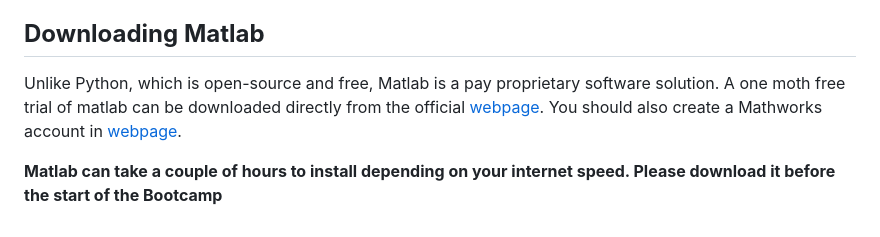
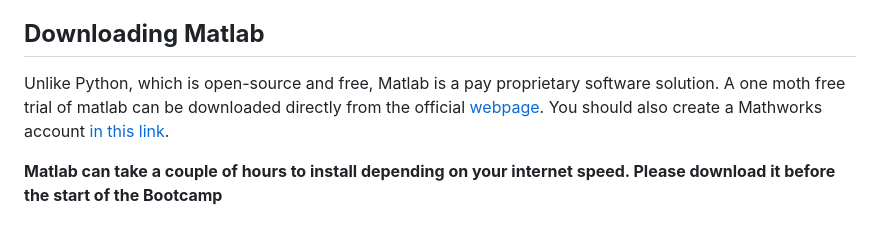
Before and after one commit to cgvalle/IIBM-BootCamp-2025, a Markdown page: README.md, the part around the change. GitHub-like rendering.

Commit message:
Update mathworks link description

```diff
--- a/README.md
+++ b/README.md
@@ -108,6 +108,6 @@ Check out the incredible speakers we had throughout the week
 
 
 ## **Downloading Matlab**
-Unlike Python, which is open-source and free, Matlab is a pay proprietary software solution. A one moth free trial of matlab can be downloaded directly from the official [webpage](https://la.mathworks.com/campaigns/products/trials.html). You should also create a Mathworks account in [webpage](https://www.mathworks.com/mwaccount/account/create?cid=mlhome&wid=&uri=https%3A%2F%2Fmatlab.mathworks.com%2F).
+Unlike Python, which is open-source and free, Matlab is a pay proprietary software solution. A one moth free trial of matlab can be downloaded directly from the official [webpage](https://la.mathworks.com/campaigns/products/trials.html). You should also create a Mathworks account [in this link](https://www.mathworks.com/mwaccount/account/create?cid=mlhome&wid=&uri=https%3A%2F%2Fmatlab.mathworks.com%2F).
 
 **Matlab can take a couple of hours to install depending on your internet speed. Please download it before the start of the Bootcamp**
```
